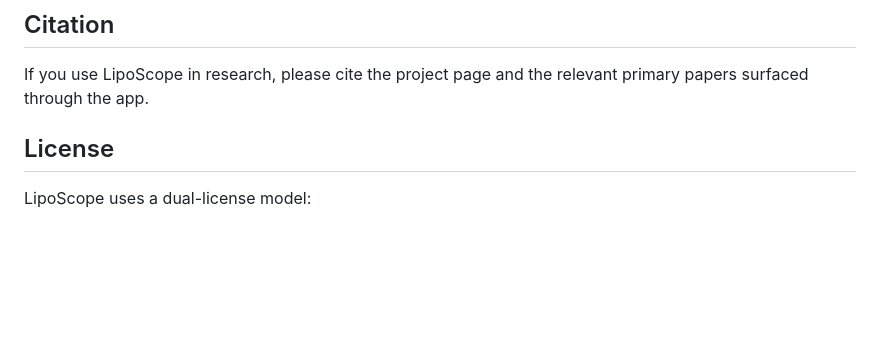
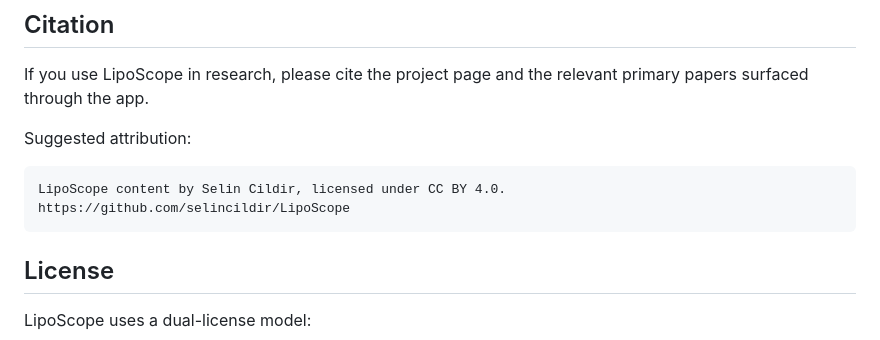
Before and after one commit to selincildir/LipoScope, a Markdown page: README.md, the part around the change. Rendered like a GitHub page; blank space fills up the shorter version.

````diff
--- a/README.md
+++ b/README.md
@@ -63,6 +63,13 @@ LipoScope is intended for research, education, study planning, and literature na
 
 If you use LipoScope in research, please cite the project page and the relevant primary papers surfaced through the app.
 
+Suggested attribution:
+
+```text
+LipoScope content by Selin Cildir, licensed under CC BY 4.0.
+https://github.com/selincildir/LipoScope
+```
+
 ## License
 
 LipoScope uses a dual-license model:
````
